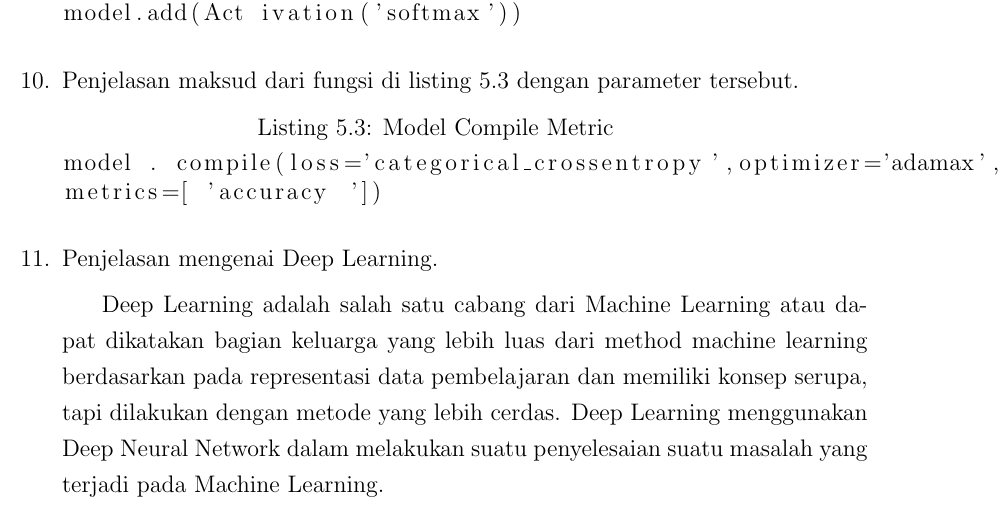
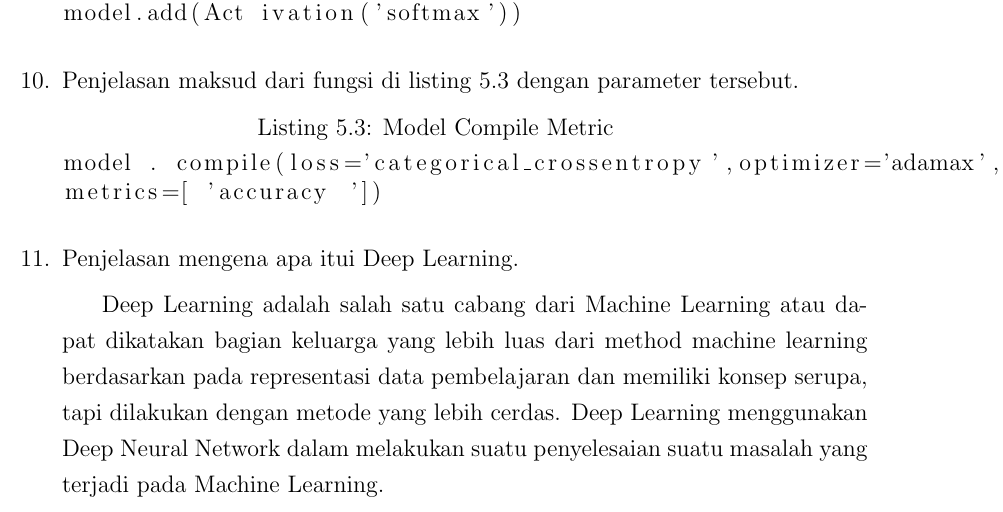
Before and after one commit to jesronmarudut/PraktikumAI3C-1, a LaTeX thesis (main.tex, which reads section/chapter7.tex): part of page 154 of 167, cut so that both start at the same text. Compiled offline with pdfLaTeX.

Commit message:
Tugas Chapter 7t

```diff
--- a/section/chapter7.tex
+++ b/section/chapter7.tex
@@ -61,7 +61,7 @@ model.add(Act ivation('softmax'))
 model . compile(loss='categorical_crossentropy',optimizer='adamax',
 metrics=[ 'accuracy '])
 \end{lstlisting}
-\item Penjelasan mengenai Deep Learning.
+\item Penjelasan mengena apa itui Deep Learning.
 \subitem Deep Learning adalah salah satu cabang dari Machine Learning atau dapat dikatakan bagian keluarga yang lebih luas dari method machine learning berdasarkan pada representasi data pembelajaran dan memiliki konsep serupa, tapi dilakukan dengan metode yang lebih cerdas. Deep Learning menggunakan Deep Neural Network dalam melakukan suatu penyelesaian suatu masalah yang terjadi pada Machine Learning.
 \item Jelaskan apa itu Deep Neural dan bedanya dengan Deep Learning.
 \begin{itemize}
```
